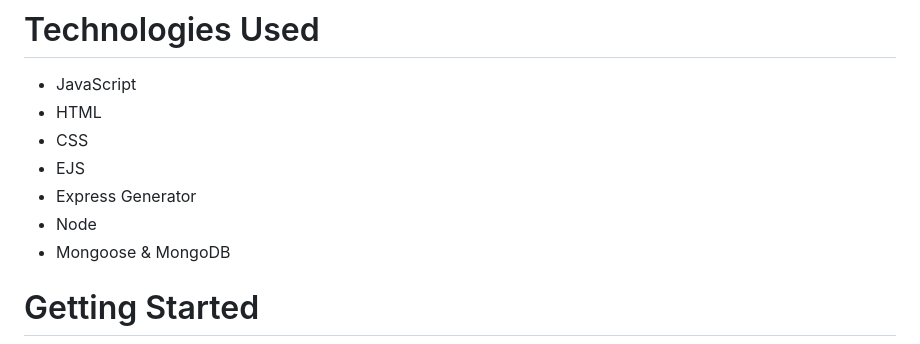
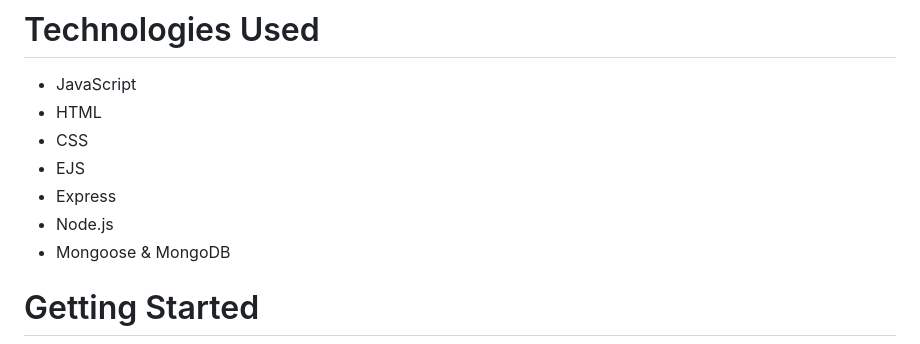
Before and after one commit to jaredden1/Get-Me-Fit-App, a Markdown page: README.md, the part around the change printed below. Rendered like a GitHub page.

```diff
--- a/README.md
+++ b/README.md
@@ -15,8 +15,8 @@ Secondary use will be user referencing past workouts to gauge progress.
 - HTML
 - CSS
 - EJS
-- Express Generator
-- Node
+- Express
+- Node.js
 - Mongoose & MongoDB
 
 # Getting Started
```
Also changed, not shown: other parts of README.md (+4 -4 lines), image.png (deleted), public/img/image-1.png (renamed from image-1.png), public/img/image-2.png (renamed from image-2.png), public/img/image-3.png (renamed from image-3.png), 16 other files.
